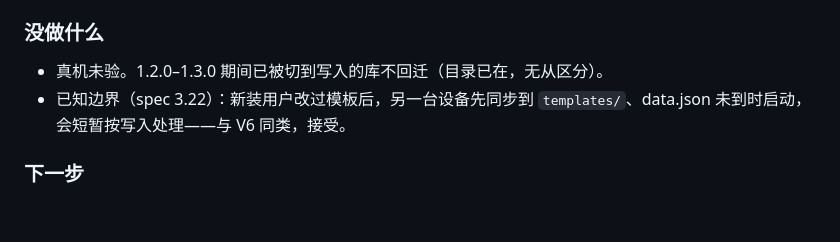
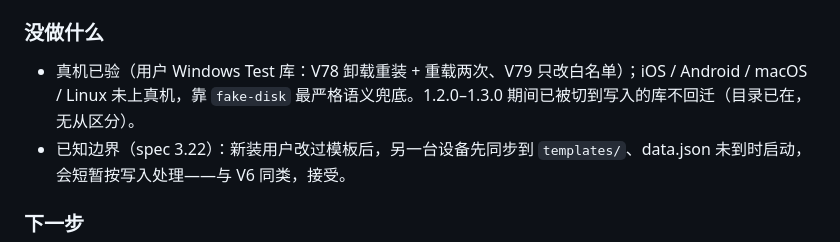
Before and after one commit to AArlert/obsidian-auto-headings, a Markdown page: doc/log.md, the part around the change. GitHub-like rendering; blank space fills up the shorter version.

```diff
--- a/doc/log.md
+++ b/doc/log.md
@@ -26,7 +26,7 @@
 
 ### 没做什么
 
-- 真机未验。1.2.0–1.3.0 期间已被切到写入的库不回迁（目录已在，无从区分）。
+- 真机已验（用户 Windows Test 库：V78 卸载重装 + 重载两次、V79 只改白名单）；iOS / Android / macOS / Linux 未上真机，靠 `fake-disk` 最严格语义兜底。1.2.0–1.3.0 期间已被切到写入的库不回迁（目录已在，无从区分）。
 - 已知边界（spec 3.22）：新装用户改过模板后，另一台设备先同步到 `templates/`、data.json 未到时启动，会短暂按写入处理——与 V6 同类，接受。
 
 ### 下一步
```
Also changed, not shown: doc/testplan/J-触发防抖与写回.md (+1 -1 lines), doc/testplan/V-虚拟编号模式.md (+2 -2 lines).
